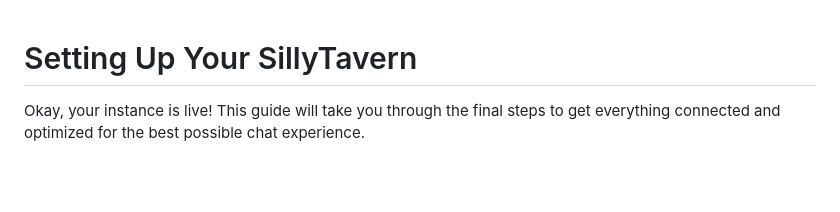
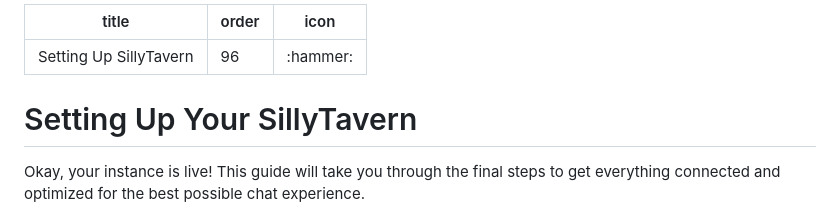
Before and after one commit to sall-projects/salenai-docs, a Markdown page: setting-up-sillytavern.md, the part around the change. Drawn GitHub-style; blank space fills up the shorter version.

Commit message:
📖 feat: add metadata section to Setting Up Your SillyTavern guide

```diff
--- a/setting-up-sillytavern.md
+++ b/setting-up-sillytavern.md
@@ -1,3 +1,8 @@
+---
+title: Setting Up SillyTavern
+order: 96
+icon: ":hammer:"
+---
 # Setting Up Your SillyTavern
 
 Okay, your instance is live! This guide will take you through the final steps to get everything connected and optimized for the best possible chat experience.
```
